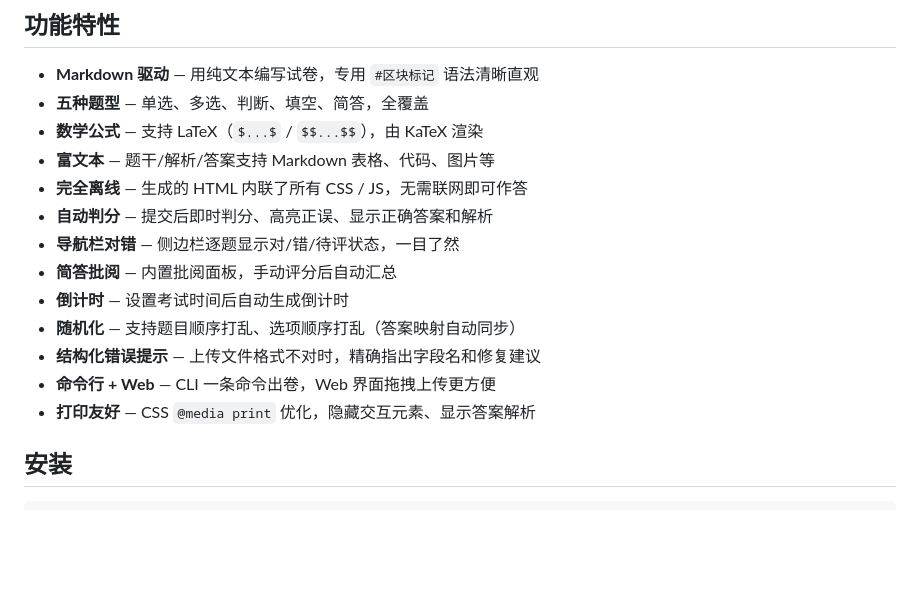
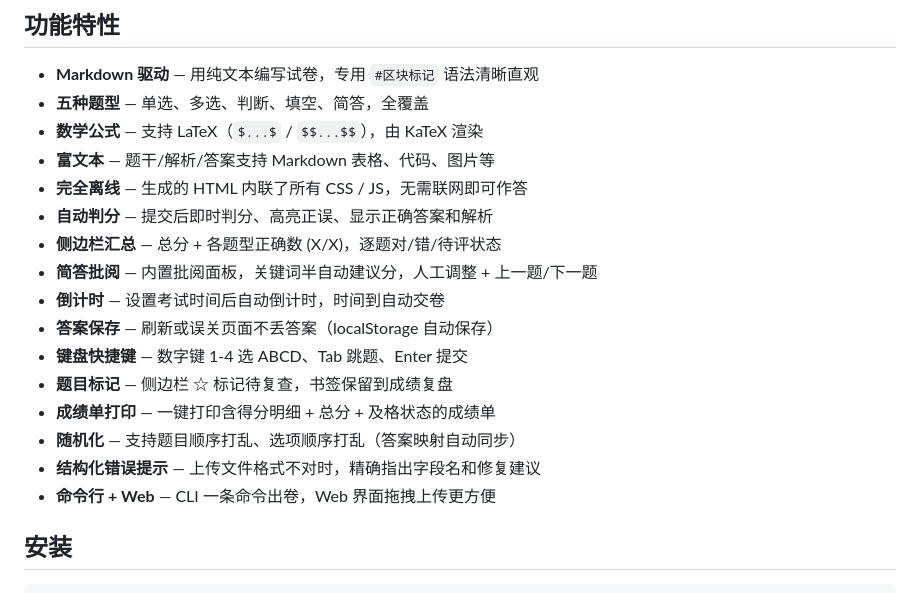
Before and after one commit to rayvin-lanjunwen/examgen, a Markdown page: README.md, the part around the change. Rendered like a GitHub page; blank space fills up the shorter version.

Commit message:
docs: 更新 README 反映最新功能（书签/快捷键/关键词判分/成绩单/自动交卷等）

```diff
--- a/README.md
+++ b/README.md
@@ -10,13 +10,16 @@
 - **富文本** — 题干/解析/答案支持 Markdown 表格、代码、图片等
 - **完全离线** — 生成的 HTML 内联了所有 CSS / JS，无需联网即可作答
 - **自动判分** — 提交后即时判分、高亮正误、显示正确答案和解析
-- **导航栏对错** — 侧边栏逐题显示对/错/待评状态，一目了然
-- **简答批阅** — 内置批阅面板，手动评分后自动汇总
-- **倒计时** — 设置考试时间后自动生成倒计时
+- **侧边栏汇总** — 总分 + 各题型正确数 (X/X)，逐题对/错/待评状态
+- **简答批阅** — 内置批阅面板，关键词半自动建议分，人工调整 + 上一题/下一题
+- **倒计时** — 设置考试时间后自动倒计时，时间到自动交卷
+- **答案保存** — 刷新或误关页面不丢答案（localStorage 自动保存）
+- **键盘快捷键** — 数字键 1-4 选 ABCD、Tab 跳题、Enter 提交
+- **题目标记** — 侧边栏 ☆ 标记待复查，书签保留到成绩复盘
+- **成绩单打印** — 一键打印含得分明细 + 总分 + 及格状态的成绩单
 - **随机化** — 支持题目顺序打乱、选项顺序打乱（答案映射自动同步）
 - **结构化错误提示** — 上传文件格式不对时，精确指出字段名和修复建议
 - **命令行 + Web** — CLI 一条命令出卷，Web 界面拖拽上传更方便
-- **打印友好** — CSS `@media print` 优化，隐藏交互元素、显示答案解析
 
 ## 安装
 
```
